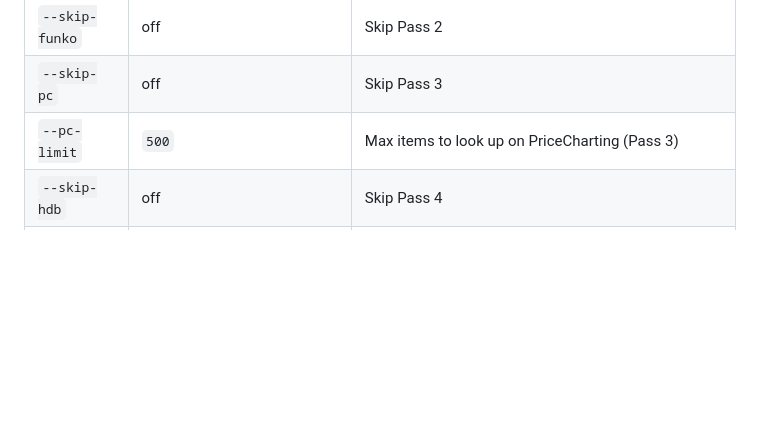
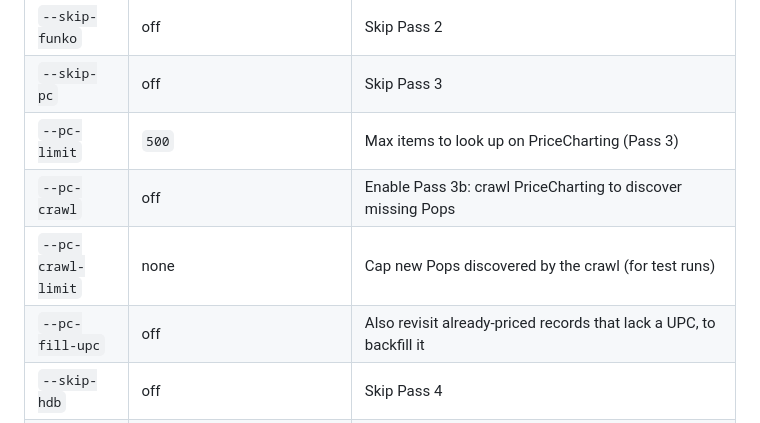
Before and after one commit to celticht32/funko_enrich, a Markdown page: README.md, the part around one of its changes. Rendered like a GitHub page; blank space fills up the shorter version.

```diff
--- a/README.md
+++ b/README.md
@@ -29,6 +29,9 @@ node enrich.js [options]
 | `--skip-funko` | off | Skip Pass 2 |
 | `--skip-pc` | off | Skip Pass 3 |
 | `--pc-limit` | `500` | Max items to look up on PriceCharting (Pass 3) |
+| `--pc-crawl` | off | Enable Pass 3b: crawl PriceCharting to discover missing Pops |
+| `--pc-crawl-limit` | none | Cap new Pops discovered by the crawl (for test runs) |
+| `--pc-fill-upc` | off | Also revisit already-priced records that lack a UPC, to backfill it |
 | `--skip-hdb` | off | Skip Pass 4 |
 | `--hdb-limit` | `200` | Max HobbyDB lookups per run (Pass 4) |
 | `--hdb-delay` | `1500` | Milliseconds between HobbyDB requests (Pass 4) |
```
Also changed, not shown: other parts of README.md (+55 -8 lines).
